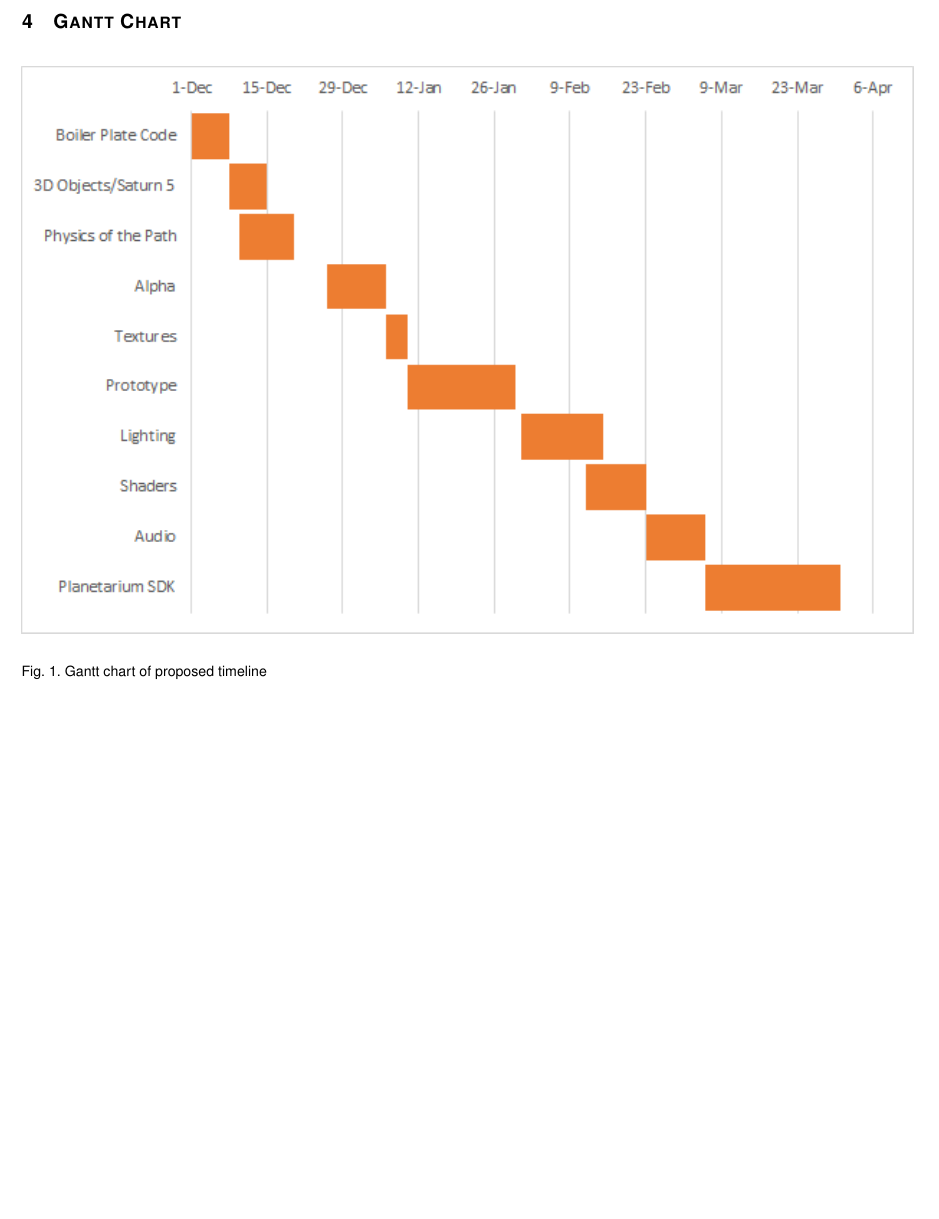
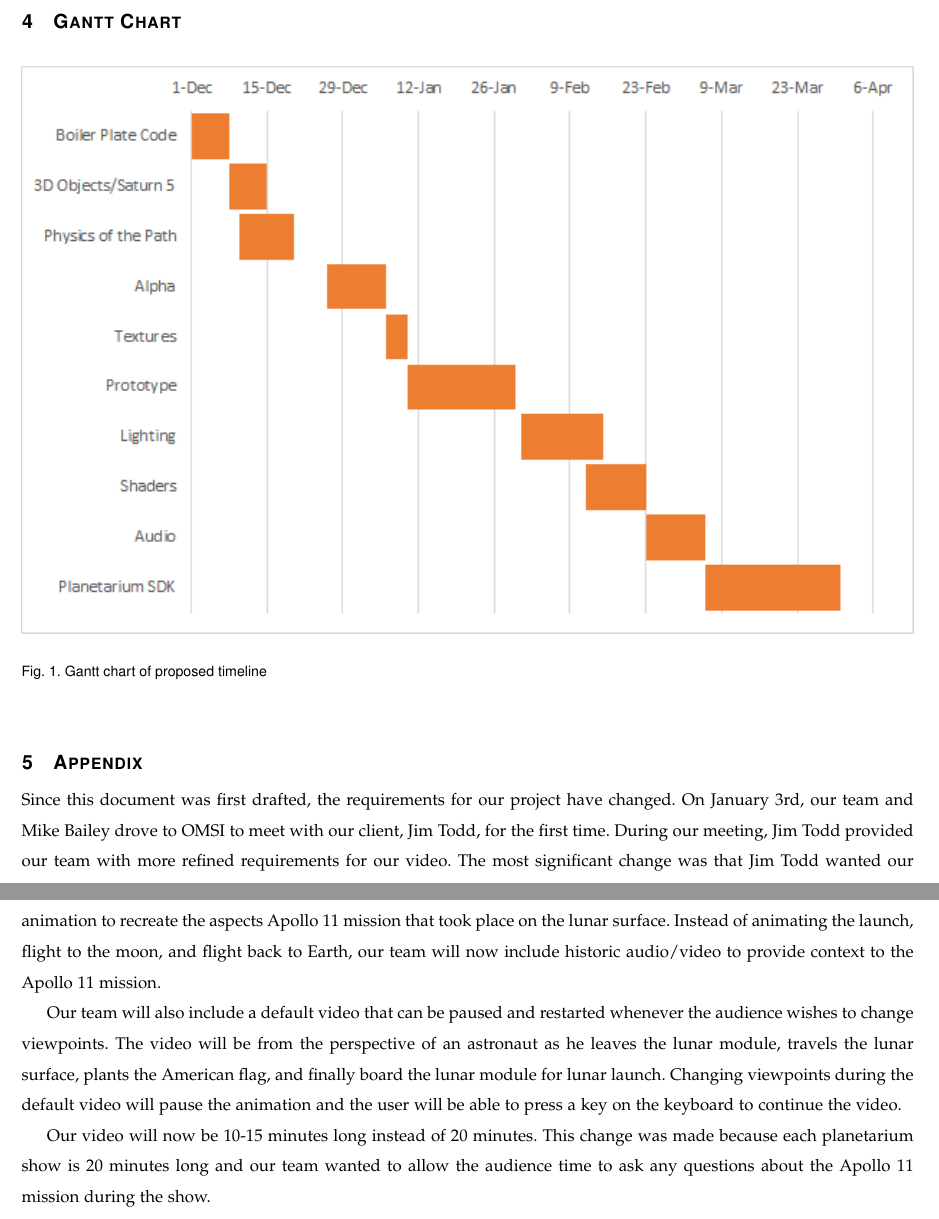
Before and after one commit to sandys5/Project-49, a LaTeX paper (Requirements Doc/group49-requirements.tex): part of page 5 of 5 before the commit and two parts of pages 5 and 6 of 6 after it, the two joined at a grey line, cut so that both start at the same text, the shorter picture padded with empty space. Compiled offline with pdfLaTeX; a missing font is replaced by an installed copy or a similar font; a LaTeX package or settings file that is missing is left out.

Commit message:
Updated with new requirements

```diff
--- a/Requirements Doc/group49-requirements.tex
+++ b/Requirements Doc/group49-requirements.tex
@@ -129,4 +129,11 @@ Our group will be recreating the Apollo 11 mission in a 25-minute video using 3D
     \label{fig:Gantt Chart}
 \end{figure}
 
+\section{Appendix}
+Since this document was first drafted, the requirements for our project have changed. On January 3rd, our team and Mike Bailey drove to OMSI to meet with our client, Jim Todd, for the first time. During our meeting, Jim Todd provided our team with more refined requirements for our video. The most significant change was that Jim Todd wanted our animation to recreate the aspects Apollo 11 mission that took place on the lunar surface. Instead of animating the launch, flight to the moon, and flight back to Earth, our team will now include historic audio/video to provide context to the Apollo 11 mission.
+
+Our team will also include a default video that can be paused and restarted whenever the audience wishes to change viewpoints. The video will be from the perspective of an astronaut as he leaves the lunar module, travels the lunar surface, plants the American flag, and finally board the lunar module for lunar launch. Changing viewpoints during the default video will pause the animation and the user will be able to press a key on the keyboard to continue the video.
+
+Our video will now be 10-15 minutes long instead of 20 minutes. This change was made because each planetarium show is 20 minutes long and our team wanted to allow the audience time to ask any questions about the Apollo 11 mission during the show.
+
 \end{document}
```
